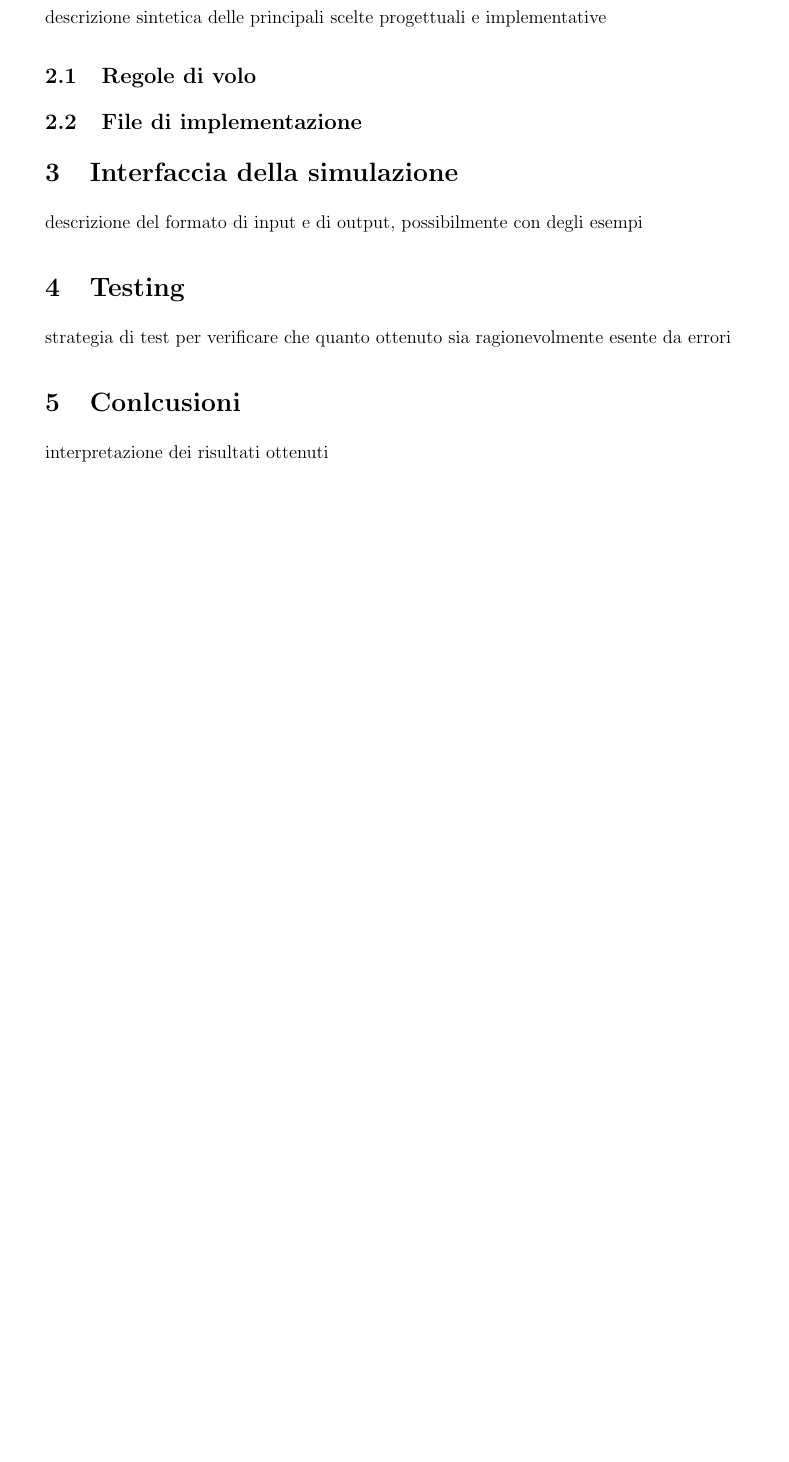
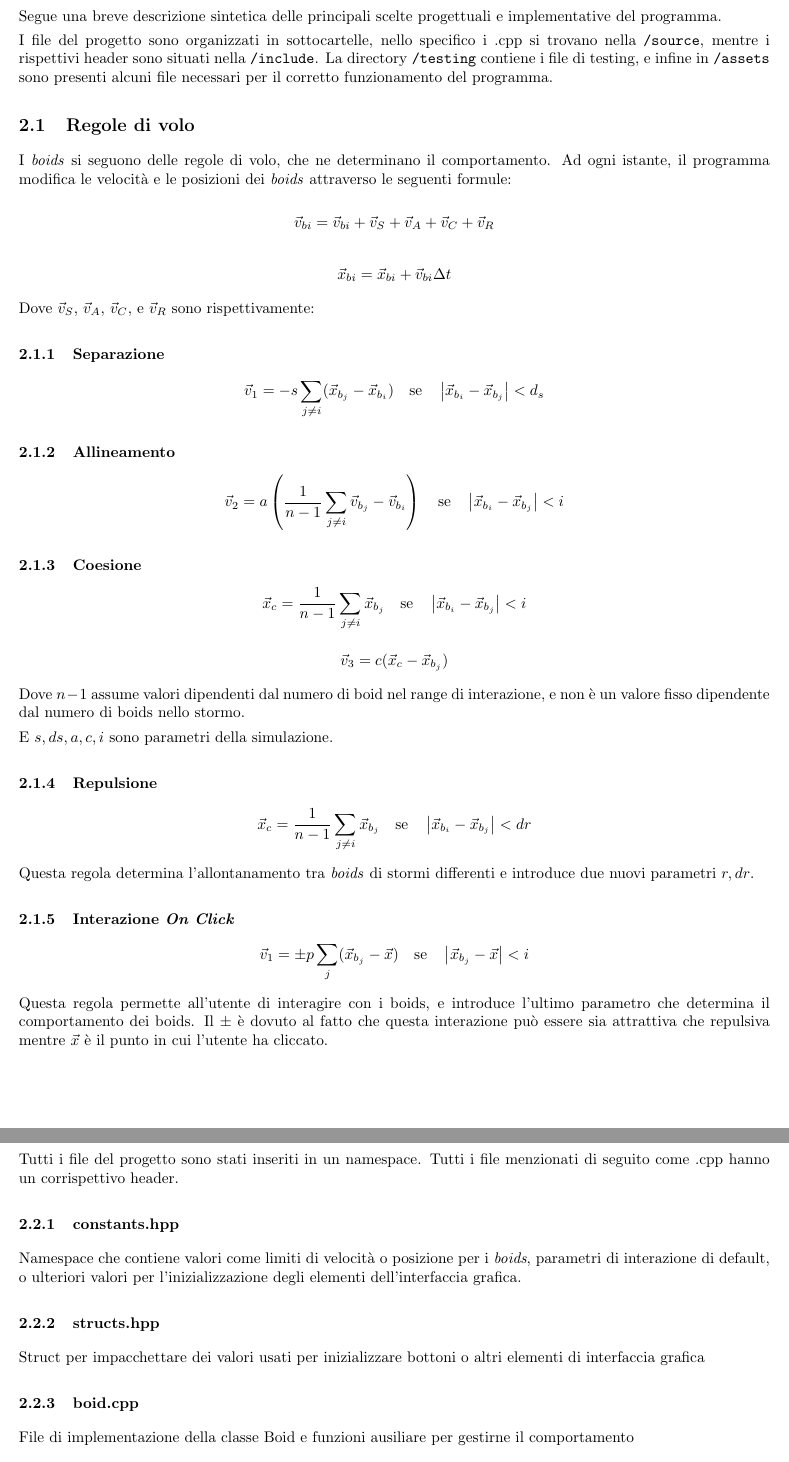
Before and after one commit to Evyal/boids, a LaTeX document (docs/boidsreport.tex): part of page 2 of 2 before the commit and two parts of pages 2 and 3 of 5 after it, the two joined at a grey line, cut so that both start at the same text, the shorter picture padded with empty space. Compiled offline with pdfLaTeX.

Commit message:
Patch 6.6.1 (Report)

```diff
--- a/docs/boidsreport.tex
+++ b/docs/boidsreport.tex
@@ -1,12 +1,12 @@
-\documentclass[12pt,a4paper]{article}
+\documentclass[10pt,a4paper]{article}
 
 \usepackage[utf8]{inputenc}
 \usepackage{graphicx}
 
-\usepackage[margin=25mm]{geometry}
-\parskip 4.2pt  % Sets spacing between paragraphs.
+\usepackage[margin=19mm]{geometry}
+\parskip 4.0pt  % Sets spacing between paragraphs.
 % \renewcommand{\baselinestretch}{1.5}  % Uncomment for 1.5 spacing between lines.
-\parindent 8.4pt  % Sets leading space for paragraphs.
+\parindent 8.0pt  % Sets leading space for paragraphs.
 \usepackage[font=sf]{caption} % Changes font of captions.
 
 \usepackage{amsmath}
@@ -17,12 +17,15 @@
 \usepackage{multicol}
 \usepackage{tabularx}
 \usepackage{booktabs}
-\usepackage{url}
+\usepackage{url} % Links
+\usepackage[colorlinks=true, linkcolor=blue, urlcolor=black, citecolor=green]{hyperref} % Links in words
 
 \usepackage{subfiles}
 
 \usepackage{listings}
 \usepackage{xcolor}
+
+
 
 \definecolor{codegreen}{rgb}{0,0.6,0}
 \definecolor{codegray}{rgb}{0.5,0.5,0.5}
@@ -128,7 +139,79 @@ cmake --build .
 \section{Struttura del programma}
-descrizione sintetica delle principali scelte progettuali e implementative
+Segue una breve descrizione sintetica delle principali scelte progettuali e implementative del programma.
+
+
+I file del progetto sono organizzati in sottocartelle, nello specifico i .cpp si trovano nella \texttt{/source}, mentre i rispettivi header sono situati nella \texttt{/include}. La directory \texttt{/testing} contiene i file di testing, e infine in \texttt{/assets} sono presenti alcuni file necessari per il corretto funzionamento del programma.
 
 \subsection{Regole di volo}
+
+I \textit{boids} si seguono delle regole di volo, che ne determinano il comportamento. Ad ogni istante, il programma modifica le velocità e le posizioni dei \textit{boids} attraverso le seguenti formule:
+
+\begin{equation*}
+    \vec{v}_{bi} = \vec{v}_{bi} + \vec{v}_S + \vec{v}_A + \vec{v}_C + \vec{v}_R
+\end{equation*}
+
+\begin{equation*}
+    \vec{x}_{bi} = \vec{x}_{bi} + \vec{v}_{bi} \Delta t
+\end{equation*}
+
+Dove $\vec{v}_S$, $\vec{v}_A$, $\vec{v}_C$, e $\vec{v}_R$ sono rispettivamente:
+
+\subsubsection{Separazione}
+
+\begin{equation*}
+    \vec{v}_1 = -s \sum_{j \neq i} (\vec{x}_{b_j} - \vec{x}_{b_i}) \quad \text{se} \quad \left| \vec{x}_{b_i} - \vec{x}_{b_j} \right| < d_s
+\end{equation*}
+
+\subsubsection{Allineamento}
+
+\begin{equation*}
+    \vec{v}_2 = a \left( \frac{1}{n-1} \sum_{j \neq i} \vec{v}_{b_j} - \vec{v}_{b_i} \right) \quad \text{se} \quad \left| \vec{x}_{b_i} - \vec{x}_{b_j} \right| < i
+\end{equation*}
+
+\subsubsection{Coesione}
+
+\begin{equation*}
+    \vec{x}_c = \frac{1}{n-1} \sum_{j \neq i} \vec{x}_{b_j} \quad \text{se} \quad \left| \vec{x}_{b_i} - \vec{x}_{b_j} \right| < i
+\end{equation*}
+
+\begin{equation*}
+    \vec{v}_3 = c (\vec{x}_{c} - \vec{x}_{b_j})
+\end{equation*}
+
+Dove $n-1$ assume valori dipendenti dal numero di boid nel range di interazione, e non è un valore fisso dipendente dal numero di boids nello stormo.
+
+E $s, ds, a, c, i$ sono parametri della simulazione.
+
+\subsubsection{Repulsione}
+
+\begin{equation*}
+    \vec{x}_c = \frac{1}{n-1} \sum_{j \neq i} \vec{x}_{b_j} \quad \text{se} \quad \left| \vec{x}_{b_i} - \vec{x}_{b_j} \right| < dr
+\end{equation*}
+
+Questa regola determina l'allontanamento tra \textit{boids} di stormi differenti e introduce due nuovi parametri $r, dr$.
+
+\subsubsection{Interazione \textit{On Click}}
+
+\begin{equation*}
+    \vec{v}_1 = \pm p \sum_{j} (\vec{x}_{b_j} - \vec{x}) \quad \text{se} \quad \left| \vec{x}_{b_j} - \vec{x} \right| < i
+\end{equation*}
+
+Questa regola permette all'utente di interagire con i boids, e introduce l'ultimo parametro che determina il comportamento dei boids. Il $\pm$ è dovuto al fatto che questa interazione può essere sia attrattiva che repulsiva mentre $\vec{x}$ è il punto in cui l'utente ha cliccato.
+
+\newpage
+
 \subsection{File di implementazione}
 
+Tutti i file del progetto sono stati inseriti in un namespace. Tutti i file menzionati di seguito come .cpp hanno un corrispettivo header.
 
+\subsubsection{constants.hpp}
+
+Namespace che contiene valori come limiti di velocità o posizione per i \textit{boids}, parametri di interazione di default, o ulteriori valori per l'inizializzazione degli elementi dell'interfaccia grafica.
+
+\subsubsection{structs.hpp}
+
+Struct per impacchettare dei valori usati per inizializzare bottoni o altri elementi di interfaccia grafica
+
+\subsubsection{boid.cpp}
+
+File di implementazione della classe Boid e funzioni ausiliare per gestirne il comportamento
@@ -135,9 +244,8 @@ descrizione sintetica delle principali scelte progettuali e implementative
 
 \section{Interfaccia della simulazione}
-descrizione del formato di input e di output, possibilmente con degli esempi
+%descrizione del formato di input e di output, possibilmente con degli esempi
+\newpage
 
 \section{Testing}
-strategia di test per verificare che quanto ottenuto sia ragionevolmente esente da errori
+%strategia di test per verificare che quanto ottenuto sia ragionevolmente esente da errori
 
-\section{Conlcusioni}
-interpretazione dei risultati ottenuti
```
Also changed, not shown: testing/CMakeLists.txt (+4 -4 lines), docs/boidsreport.pdf, docs/boidsreport.tex (103 more changed lines), 1 other file.
